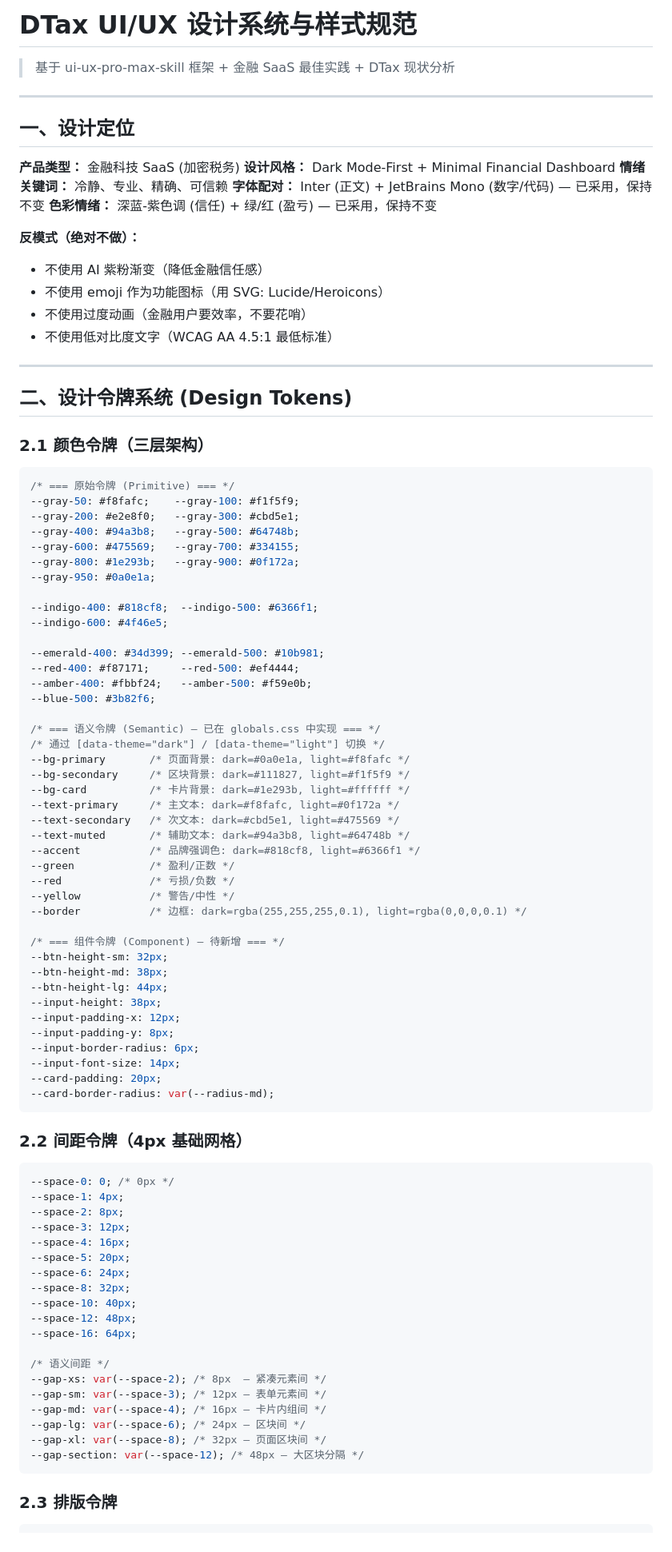
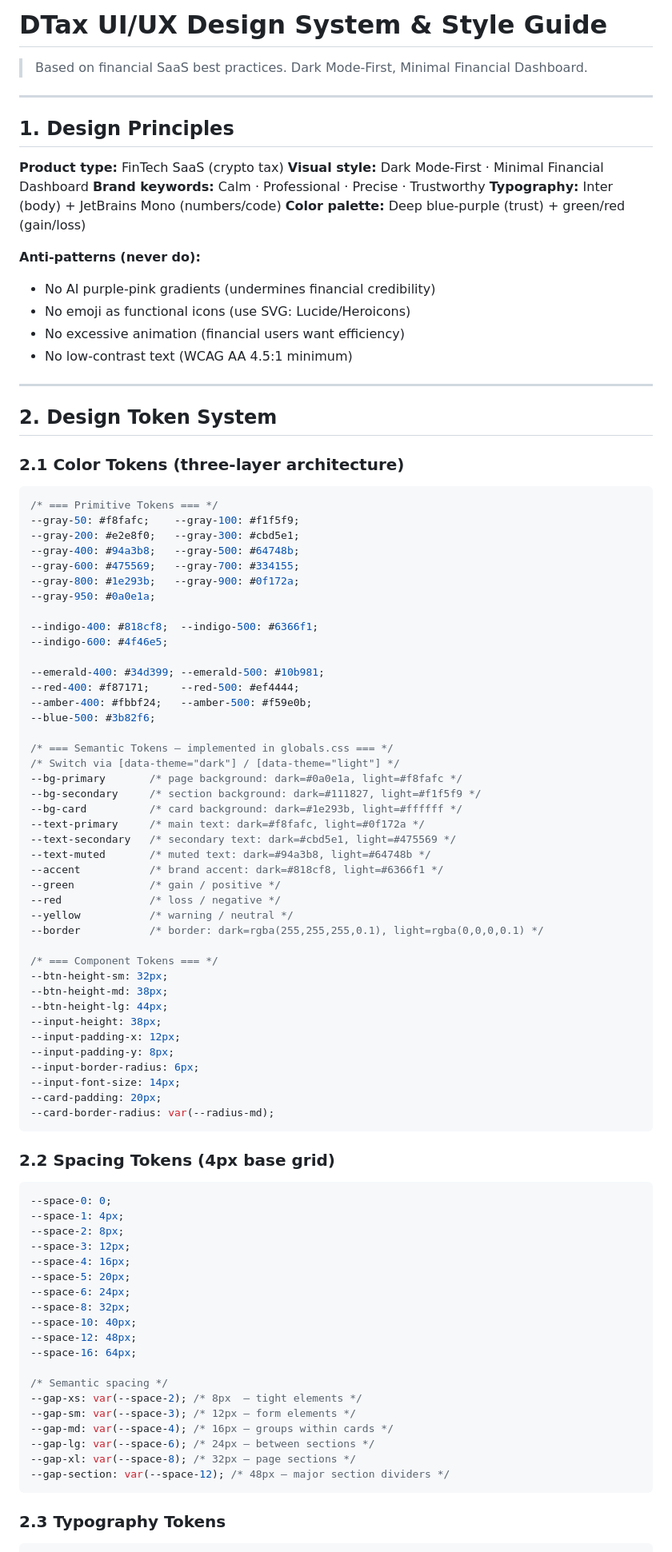
Before and after one commit to dTaxLab/dtax, a Markdown page: docs/style-guide.md, the part around one of its changes. Shown at 80% size. Drawn GitHub-style.

````diff
--- a/docs/style-guide.md
+++ b/docs/style-guide.md
@@ -1,32 +1,32 @@
-# DTax UI/UX 设计系统与样式规范
+# DTax UI/UX Design System & Style Guide
 
-> 基于 ui-ux-pro-max-skill 框架 + 金融 SaaS 最佳实践 + DTax 现状分析
+> Based on financial SaaS best practices. Dark Mode-First, Minimal Financial Dashboard.
 
 ---
 
-## 一、设计定位
+## 1. Design Principles
 
-**产品类型：** 金融科技 SaaS (加密税务)
-**设计风格：** Dark Mode-First + Minimal Financial Dashboard
-**情绪关键词：** 冷静、专业、精确、可信赖
-**字体配对：** Inter (正文) + JetBrains Mono (数字/代码) — 已采用，保持不变
-**色彩情绪：** 深蓝-紫色调 (信任) + 绿/红 (盈亏) — 已采用，保持不变
+**Product type:** FinTech SaaS (crypto tax)
+**Visual style:** Dark Mode-First · Minimal Financial Dashboard
+**Brand keywords:** Calm · Professional · Precise · Trustworthy
+**Typography:** Inter (body) + JetBrains Mono (numbers/code)
+**Color palette:** Deep blue-purple (trust) + green/red (gain/loss)
 
-**反模式（绝对不做）：**
+**Anti-patterns (never do):**
 
-- 不使用 AI 紫粉渐变（降低金融信任感）
-- 不使用 emoji 作为功能图标（用 SVG: Lucide/Heroicons）
-- 不使用过度动画（金融用户要效率，不要花哨）
-- 不使用低对比度文字（WCAG AA 4.5:1 最低标准）
+- No AI purple-pink gradients (undermines financial credibility)
+- No emoji as functional icons (use SVG: Lucide/Heroicons)
+- No excessive animation (financial users want efficiency)
+- No low-contrast text (WCAG AA 4.5:1 minimum)
 
 ---
 
-## 二、设计令牌系统 (Design Tokens)
+## 2. Design Token System
 
-### 2.1 颜色令牌（三层架构）
+### 2.1 Color Tokens (three-layer architecture)
 
 ```css
-/* === 原始令牌 (Primitive) === */
+/* === Primitive Tokens === */
 --gray-50: #f8fafc;    --gray-100: #f1f5f9;
 --gray-200: #e2e8f0;   --gray-300: #cbd5e1;
 --gray-400: #94a3b8;   --gray-500: #64748b;
@@ -42,21 +42,21 @@
 --amber-400: #fbbf24;   --amber-500: #f59e0b;
 --blue-500: #3b82f6;
 
-/* === 语义令牌 (Semantic) — 已在 globals.css 中实现 === */
-/* 通过 [data-theme="dark"] / [data-theme="light"] 切换 */
---bg-primary       /* 页面背景: dark=#0a0e1a, light=#f8fafc */
---bg-secondary     /* 区块背景: dark=#111827, light=#f1f5f9 */
---bg-card          /* 卡片背景: dark=#1e293b, light=#ffffff */
---text-primary     /* 主文本: dark=#f8fafc, light=#0f172a */
---text-secondary   /* 次文本: dark=#cbd5e1, light=#475569 */
---text-muted       /* 辅助文本: dark=#94a3b8, light=#64748b */
---accent           /* 品牌强调色: dark=#818cf8, light=#6366f1 */
---green            /* 盈利/正数 */
---red              /* 亏损/负数 */
---yellow           /* 警告/中性 */
---border           /* 边框: dark=rgba(255,255,255,0.1), light=rgba(0,0,0,0.1) */
+/* === Semantic Tokens — implemented in globals.css === */
+/* Switch via [data-theme="dark"] / [data-theme="light"] */
+--bg-primary       /* page background: dark=#0a0e1a, light=#f8fafc */
+--bg-secondary     /* section background: dark=#111827, light=#f1f5f9 */
+--bg-card          /* card background: dark=#1e293b, light=#ffffff */
+--text-primary     /* main text: dark=#f8fafc, light=#0f172a */
+--text-secondary   /* secondary text: dark=#cbd5e1, light=#475569 */
+--text-muted       /* muted text: dark=#94a3b8, light=#64748b */
+--accent           /* brand accent: dark=#818cf8, light=#6366f1 */
+--green            /* gain / positive */
+--red              /* loss / negative */
+--yellow           /* warning / neutral */
+--border           /* border: dark=rgba(255,255,255,0.1), light=rgba(0,0,0,0.1) */
 
-/* === 组件令牌 (Component) — 待新增 === */
+/* === Component Tokens === */
 --btn-height-sm: 32px;
 --btn-height-md: 38px;
 --btn-height-lg: 44px;
@@ -69,10 +69,10 @@
 --card-border-radius: var(--radius-md);
 ```
 
-### 2.2 间距令牌（4px 基础网格）
+### 2.2 Spacing Tokens (4px base grid)
 
 ```css
---space-0: 0; /* 0px */
+--space-0: 0;
 --space-1: 4px;
 --space-2: 8px;
 --space-3: 12px;
@@ -84,15 +84,15 @@
 --space-12: 48px;
 --space-16: 64px;
 
-/* 语义间距 */
---gap-xs: var(--space-2); /* 8px  — 紧凑元素间 */
---gap-sm: var(--space-3); /* 12px — 表单元素间 */
---gap-md: var(--space-4); /* 16px — 卡片内组间 */
---gap-lg: var(--space-6); /* 24px — 区块间 */
---gap-xl: var(--space-8); /* 32px — 页面区块间 */
---gap-section: var(--space-12); /* 48px — 大区块分隔 */
+/* Semantic spacing */
+--gap-xs: var(--space-2); /* 8px  — tight elements */
+--gap-sm: var(--space-3); /* 12px — form elements */
+--gap-md: var(--space-4); /* 16px — groups within cards */
+--gap-lg: var(--space-6); /* 24px — between sections */
+--gap-xl: var(--space-8); /* 32px — page sections */
+--gap-section: var(--space-12); /* 48px — major section dividers */
 ```
 
-### 2.3 排版令牌
+### 2.3 Typography Tokens
 
 ```css
````
Also changed, not shown: other parts of docs/style-guide.md (+141 -214 lines).
